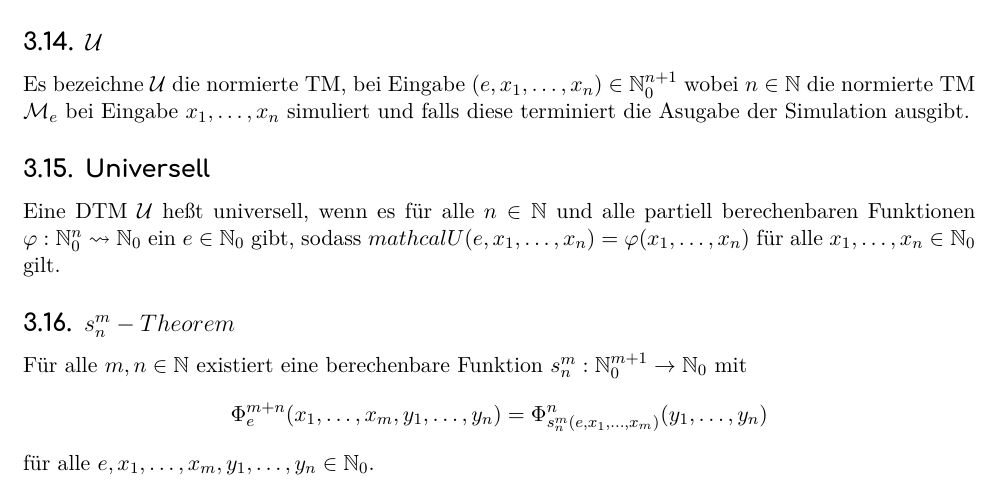
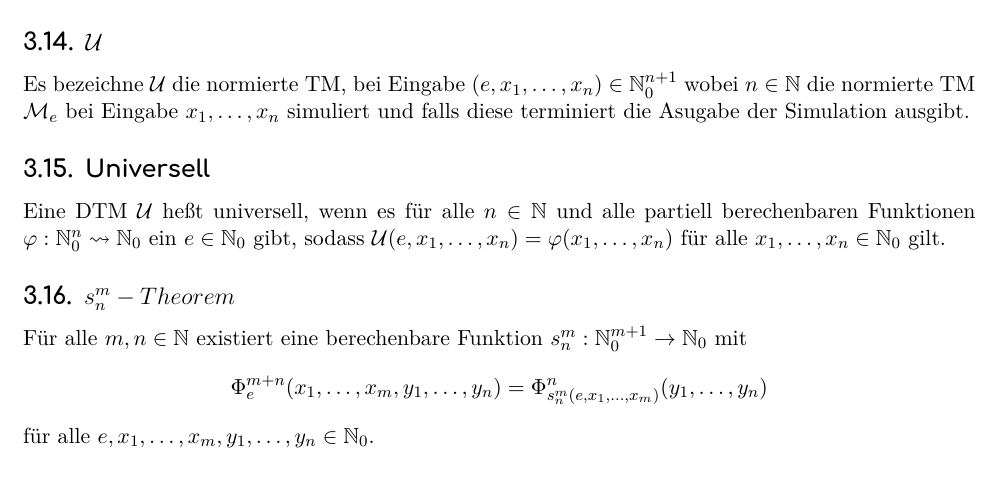
Before and after one commit to felixichters/LThI, a LaTeX paper (lthi.tex): part of page 10 of 14, cut so that both start at the same text. Compiled offline with XeLaTeX.

Commit message:
fehler behoben, arch test

```diff
--- a/lthi.tex
+++ b/lthi.tex
@@ -230,7 +230,7 @@
         bei Eingabe \(x_1,\dots,x_n\) simuliert und falls diese terminiert die Asugabe der Simulation ausgibt.
     \subsection{Universell}
         Eine DTM \(\mathcal{U}\) heßt universell, wenn es für alle \(n\in\mathbb{N}\) und alle partiell berechenbaren Funktionen \(\varphi:\mathbb{N}_0^n\rightsquigarrow\mathbb{N}_0\)
-        ein \(e\in\mathbb{N}_0\) gibt, sodass \(mathcal{U}(e,x_1,\dots,x_n)=\varphi(x_1,\dots,x_n)\) für alle \(x_1,\dots,x_n\in\mathbb{N}_0\) gilt.
+        ein \(e\in\mathbb{N}_0\) gibt, sodass \(\mathcal{U}(e,x_1,\dots,x_n)=\varphi(x_1,\dots,x_n)\) für alle \(x_1,\dots,x_n\in\mathbb{N}_0\) gilt.
     \subsection{\(s_n^m-Theorem\)}
         Für alle \(m,n\in\mathbb{N}\) existiert eine berechenbare Funktion \(s_n^m:\mathbb{N}_0^{m+1}\to\mathbb{N}_0\) mit
         \[\Phi_e^{m+n}(x_1,\dots,x_m,y_1,\dots,y_n)=\Phi^n_{s_n^m(e,x_1,\dots,x_m)}(y_1,\dots,y_n)\]
```
Also changed, not shown: lthi.pdf, 4 other files.
